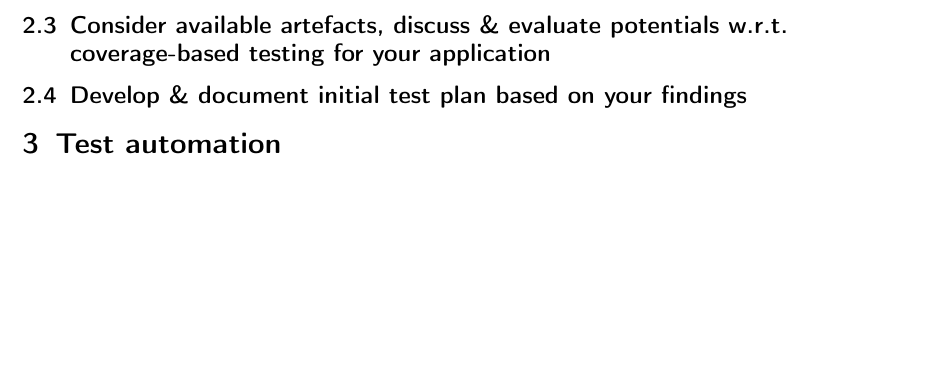
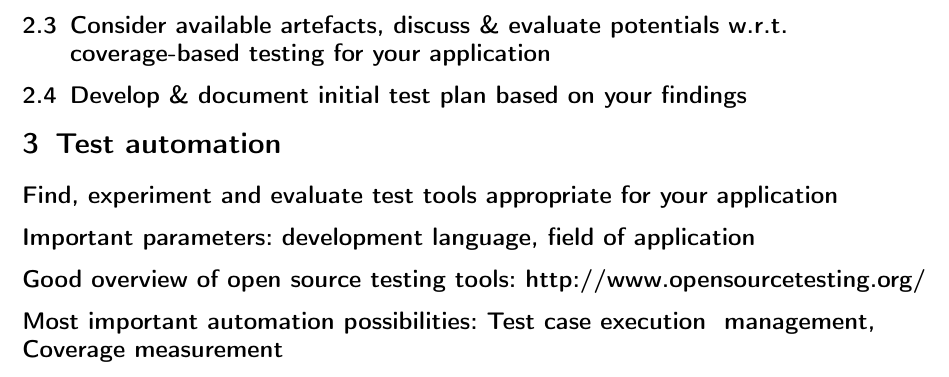
Before and after one commit to schumannd/servo-test-analysis, a LaTeX document (final_report.tex): part of page 2 of 2, cut so that both start at the same text, the shorter picture padded with empty space. Compiled offline with pdfLaTeX.

Commit message:
add third slide

```diff
--- a/final_report.tex
+++ b/final_report.tex
@@ -77,5 +77,13 @@ Done\\
 
 \section{Test automation}
 
+\subsection*{Find, experiment and evaluate test tools appropriate for your application}
+
+\subsection*{Important parameters: development language, field of application}
+
+\subsection*{Good overview of open source testing tools: http://www.opensourcetesting.org/}
+
+\subsection*{Most important automation possibilities: Test case execution & management, Coverage measurement}
+
 
 \end{document}
```
